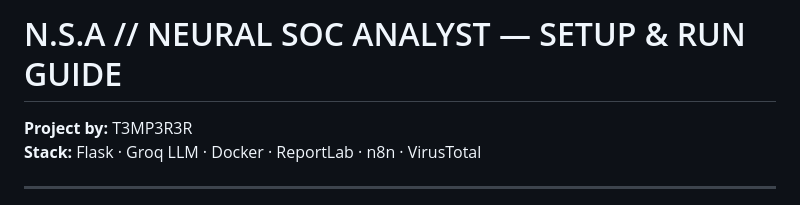
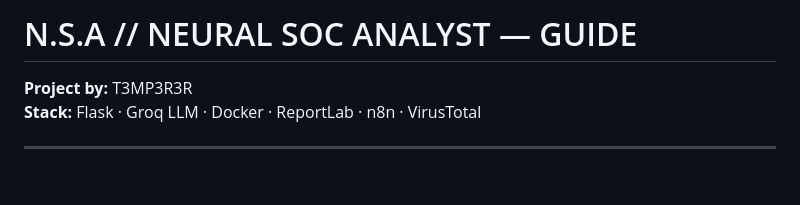
Before and after one commit to T3MP3R3R/Neural-SOC-Analyst, a Markdown page: README.md, the part around the change. GitHub-like rendering; blank space fills up the shorter version.

Commit message:
Update README title

```diff
--- a/README.md
+++ b/README.md
@@ -1,4 +1,4 @@
-# N.S.A // NEURAL SOC ANALYST — SETUP & RUN GUIDE
+# N.S.A // NEURAL SOC ANALYST — GUIDE
 **Project by:** T3MP3R3R
 **Stack:** Flask · Groq LLM · Docker · ReportLab · n8n · VirusTotal
 
```
